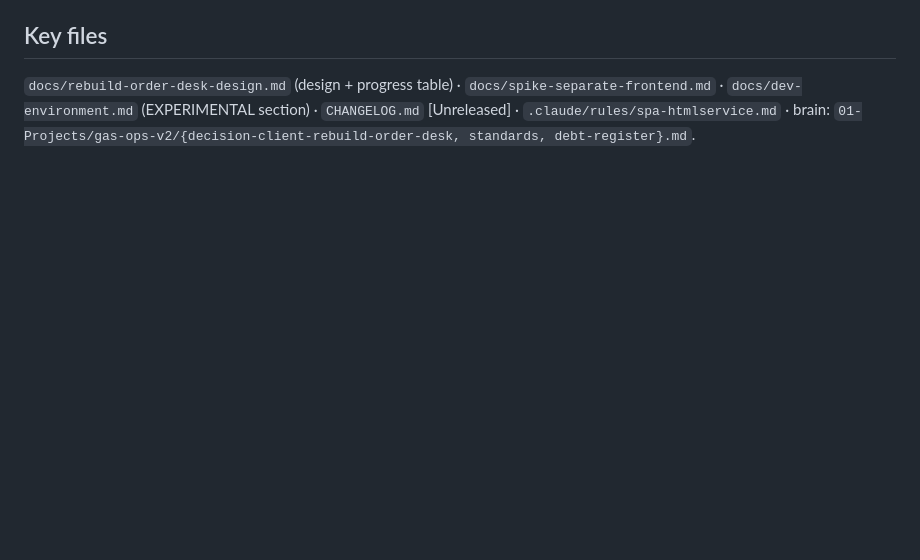
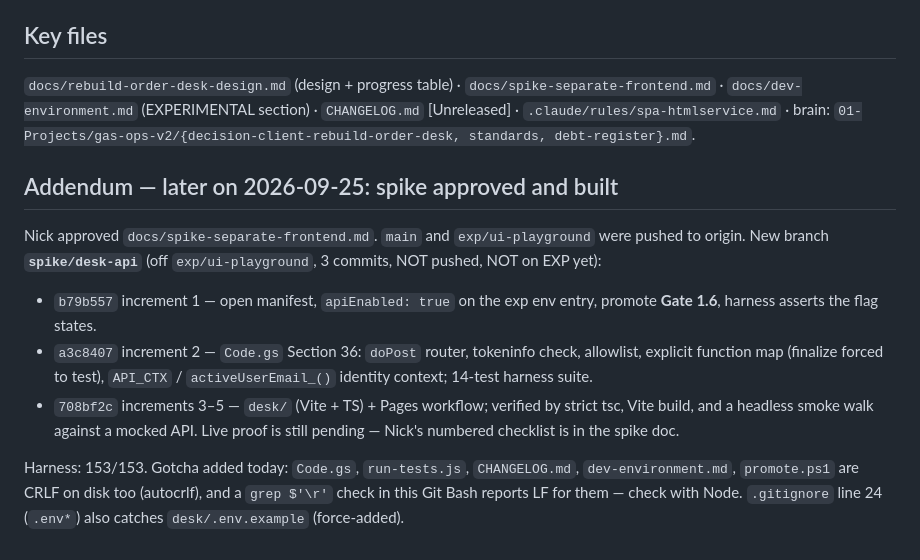
Before and after one commit to Silver-Fox-Marketing-STL/GAS-OPS-V2, a Markdown page: docs/handoff-2026-09-25-order-desk.md, the part around the change. Drawn GitHub-style; blank space fills up the shorter version.

Commit message:
docs: handoff addendum — spike/desk-api built (increments 1–5), live proof pending
Co-Authored-By: Claude Fable 5.1 <noreply@anthropic.com>

```diff
--- a/docs/handoff-2026-09-25-order-desk.md
+++ b/docs/handoff-2026-09-25-order-desk.md
@@ -66,3 +66,23 @@ the `run-confirm-dialog` harness scenario) — all listed in the vault
 ## Key files
 
 `docs/rebuild-order-desk-design.md` (design + progress table) · `docs/spike-separate-frontend.md` · `docs/dev-environment.md` (EXPERIMENTAL section) · `CHANGELOG.md` [Unreleased] · `.claude/rules/spa-htmlservice.md` · brain: `01-Projects/gas-ops-v2/{decision-client-rebuild-order-desk, standards, debt-register}.md`.
+
+## Addendum — later on 2026-09-25: spike approved and built
+
+Nick approved `docs/spike-separate-frontend.md`. `main` and `exp/ui-playground`
+were pushed to origin. New branch **`spike/desk-api`** (off `exp/ui-playground`,
+3 commits, NOT pushed, NOT on EXP yet):
+
+- `b79b557` increment 1 — open manifest, `apiEnabled: true` on the exp env
+  entry, promote **Gate 1.6**, harness asserts the flag states.
+- `a3c8407` increment 2 — `Code.gs` Section 36: `doPost` router, tokeninfo
+  check, allowlist, explicit function map (finalize forced to test),
+  `API_CTX` / `activeUserEmail_()` identity context; 14-test harness suite.
+- `708bf2c` increments 3–5 — `desk/` (Vite + TS) + Pages workflow; verified by
+  strict tsc, Vite build, and a headless smoke walk against a mocked API.
+  Live proof is still pending — Nick's numbered checklist is in the spike doc.
+
+Harness: 153/153. Gotcha added today: `Code.gs`, `run-tests.js`, `CHANGELOG.md`,
+`dev-environment.md`, `promote.ps1` are CRLF on disk too (autocrlf), and a
+`grep $'\r'` check in this Git Bash reports LF for them — check with Node.
+`.gitignore` line 24 (`.env*`) also catches `desk/.env.example` (force-added).
```
